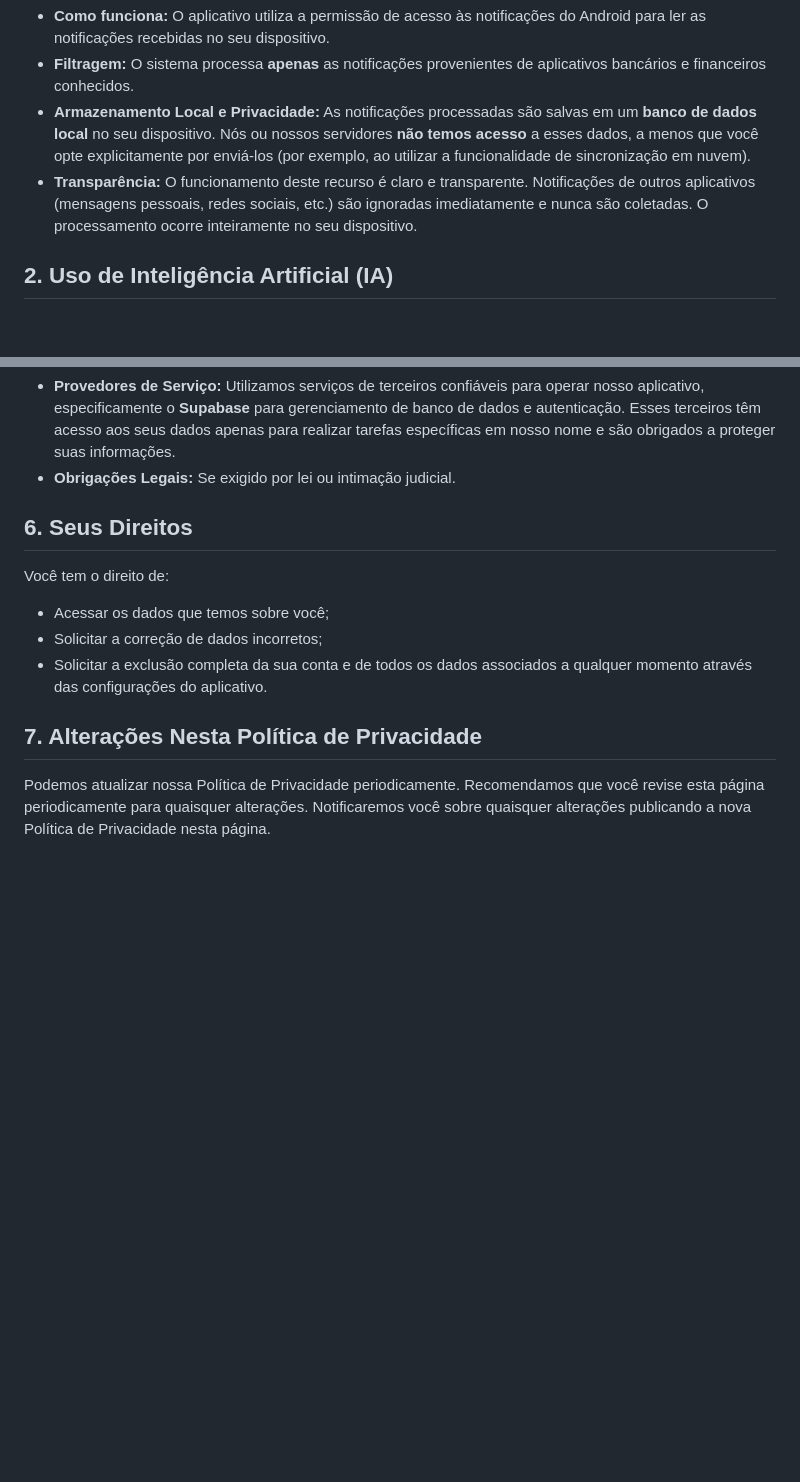
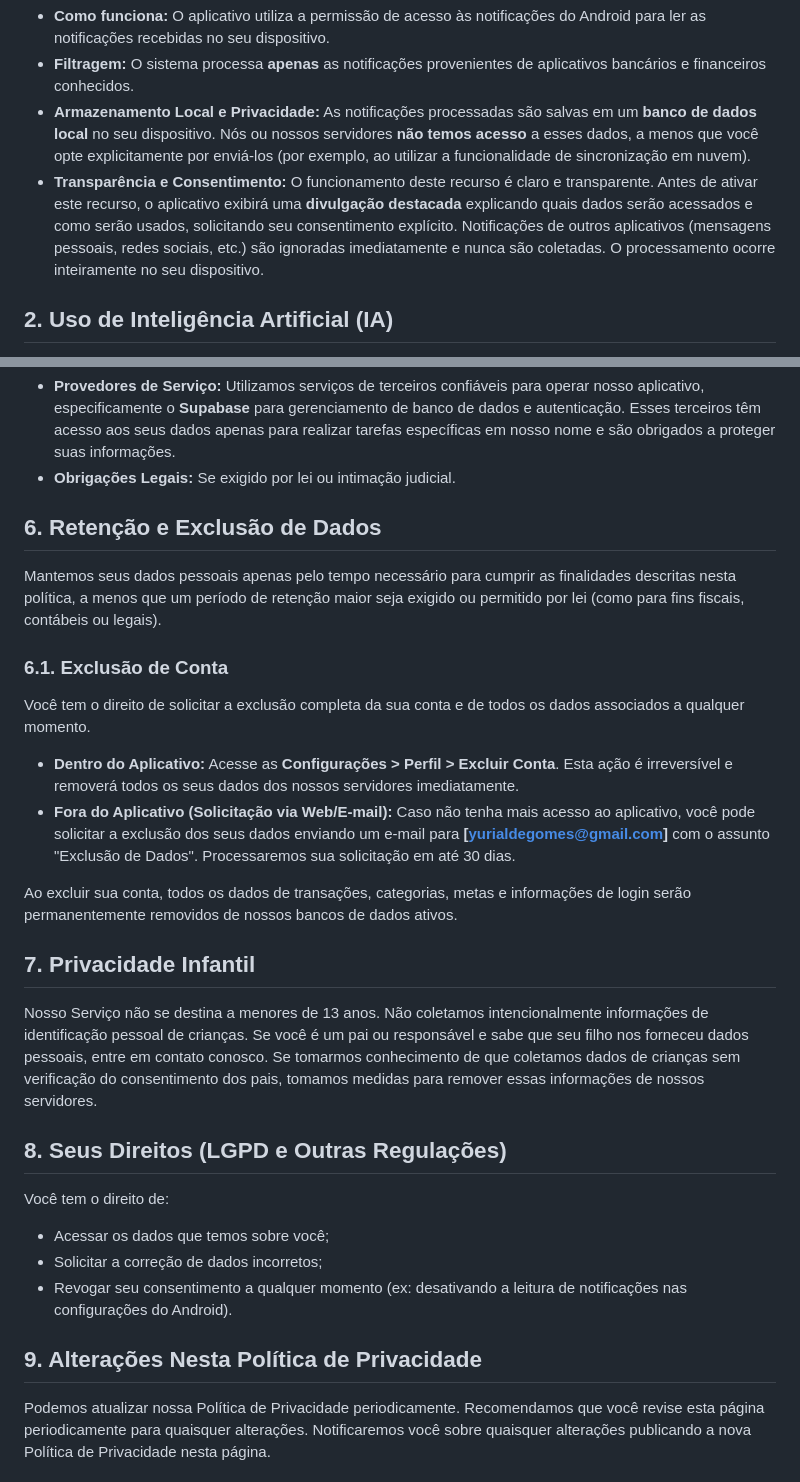
Before and after one commit to YuriGomes4/minha-grana, a Markdown page: privacy-policy.md, 2 parts joined by grey strips. GitHub-like rendering; blank space fills up the shorter version.

```diff
--- a/privacy-policy.md
+++ b/privacy-policy.md
@@ -28,7 +28,7 @@ O aplicativo possui um recurso opcional de **Monitoramento de Notificações** p
 *   **Como funciona:** O aplicativo utiliza a permissão de acesso às notificações do Android para ler as notificações recebidas no seu dispositivo.
 *   **Filtragem:** O sistema processa **apenas** as notificações provenientes de aplicativos bancários e financeiros conhecidos.
 *   **Armazenamento Local e Privacidade:** As notificações processadas são salvas em um **banco de dados local** no seu dispositivo. Nós ou nossos servidores **não temos acesso** a esses dados, a menos que você opte explicitamente por enviá-los (por exemplo, ao utilizar a funcionalidade de sincronização em nuvem).
-*   **Transparência:** O funcionamento deste recurso é claro e transparente. Notificações de outros aplicativos (mensagens pessoais, redes sociais, etc.) são ignoradas imediatamente e nunca são coletadas. O processamento ocorre inteiramente no seu dispositivo.
+*   **Transparência e Consentimento:** O funcionamento deste recurso é claro e transparente. Antes de ativar este recurso, o aplicativo exibirá uma **divulgação destacada** explicando quais dados serão acessados e como serão usados, solicitando seu consentimento explícito. Notificações de outros aplicativos (mensagens pessoais, redes sociais, etc.) são ignoradas imediatamente e nunca são coletadas. O processamento ocorre inteiramente no seu dispositivo.
 
 ## 2. Uso de Inteligência Artificial (IA)
 
@@ -55,14 +55,30 @@ Não vendemos, trocamos ou transferimos suas informações pessoais para terceir
 *   **Provedores de Serviço:** Utilizamos serviços de terceiros confiáveis para operar nosso aplicativo, especificamente o **Supabase** para gerenciamento de banco de dados e autenticação. Esses terceiros têm acesso aos seus dados apenas para realizar tarefas específicas em nosso nome e são obrigados a proteger suas informações.
 *   **Obrigações Legais:** Se exigido por lei ou intimação judicial.
 
-## 6. Seus Direitos
+## 6. Retenção e Exclusão de Dados
+
+Mantemos seus dados pessoais apenas pelo tempo necessário para cumprir as finalidades descritas nesta política, a menos que um período de retenção maior seja exigido ou permitido por lei (como para fins fiscais, contábeis ou legais).
+
+### 6.1. Exclusão de Conta
+Você tem o direito de solicitar a exclusão completa da sua conta e de todos os dados associados a qualquer momento.
+
+*   **Dentro do Aplicativo:** Acesse as **Configurações > Perfil > Excluir Conta**. Esta ação é irreversível e removerá todos os seus dados dos nossos servidores imediatamente.
+*   **Fora do Aplicativo (Solicitação via Web/E-mail):** Caso não tenha mais acesso ao aplicativo, você pode solicitar a exclusão dos seus dados enviando um e-mail para **[yurialdegomes@gmail.com]** com o assunto "Exclusão de Dados". Processaremos sua solicitação em até 30 dias.
+
+Ao excluir sua conta, todos os dados de transações, categorias, metas e informações de login serão permanentemente removidos de nossos bancos de dados ativos.
+
+## 7. Privacidade Infantil
+
+Nosso Serviço não se destina a menores de 13 anos. Não coletamos intencionalmente informações de identificação pessoal de crianças. Se você é um pai ou responsável e sabe que seu filho nos forneceu dados pessoais, entre em contato conosco. Se tomarmos conhecimento de que coletamos dados de crianças sem verificação do consentimento dos pais, tomamos medidas para remover essas informações de nossos servidores.
+
+## 8. Seus Direitos (LGPD e Outras Regulações)
 
 Você tem o direito de:
 *   Acessar os dados que temos sobre você;
 *   Solicitar a correção de dados incorretos;
-*   Solicitar a exclusão completa da sua conta e de todos os dados associados a qualquer momento através das configurações do aplicativo.
+*   Revogar seu consentimento a qualquer momento (ex: desativando a leitura de notificações nas configurações do Android).
 
-## 7. Alterações Nesta Política de Privacidade
+## 9. Alterações Nesta Política de Privacidade
 
 Podemos atualizar nossa Política de Privacidade periodicamente. Recomendamos que você revise esta página periodicamente para quaisquer alterações. Notificaremos você sobre quaisquer alterações publicando a nova Política de Privacidade nesta página.
 
```
